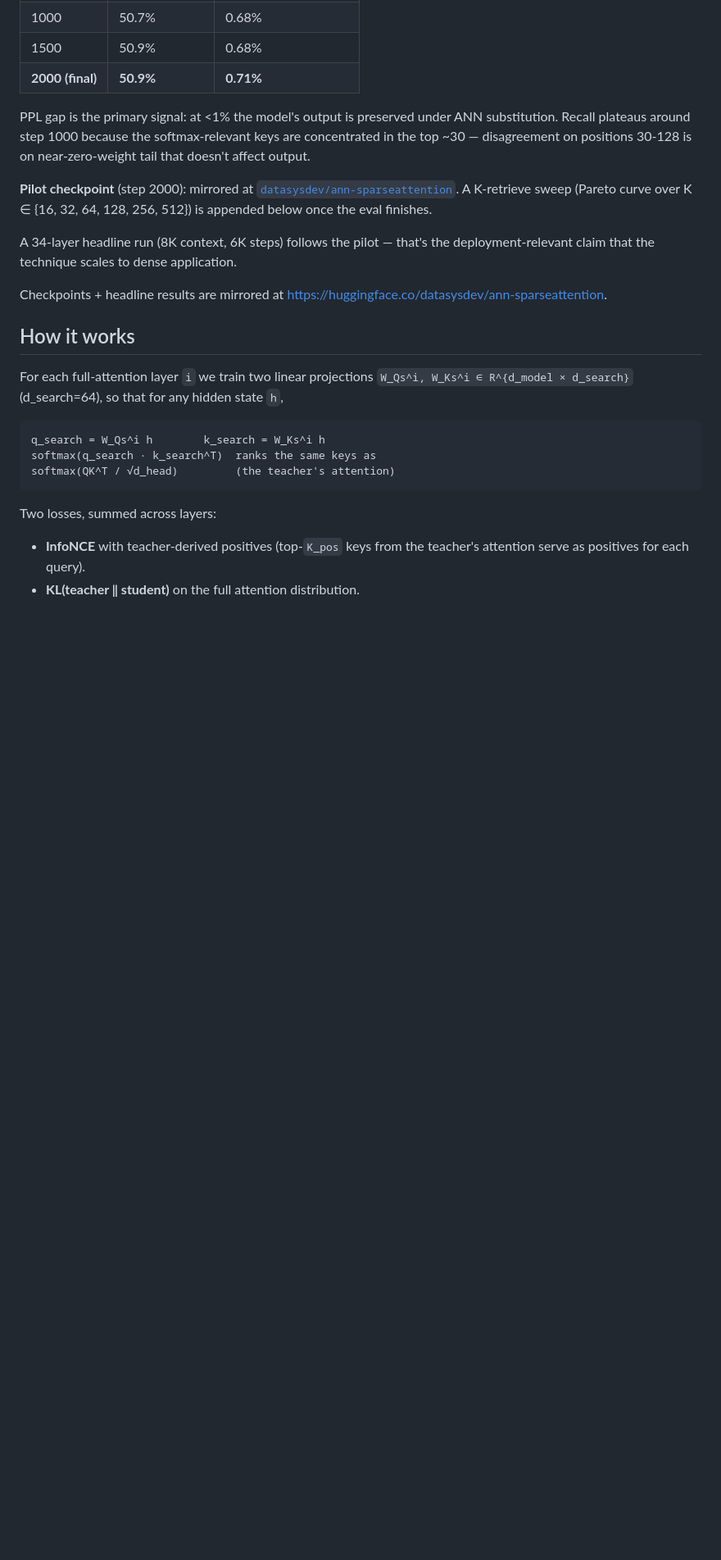
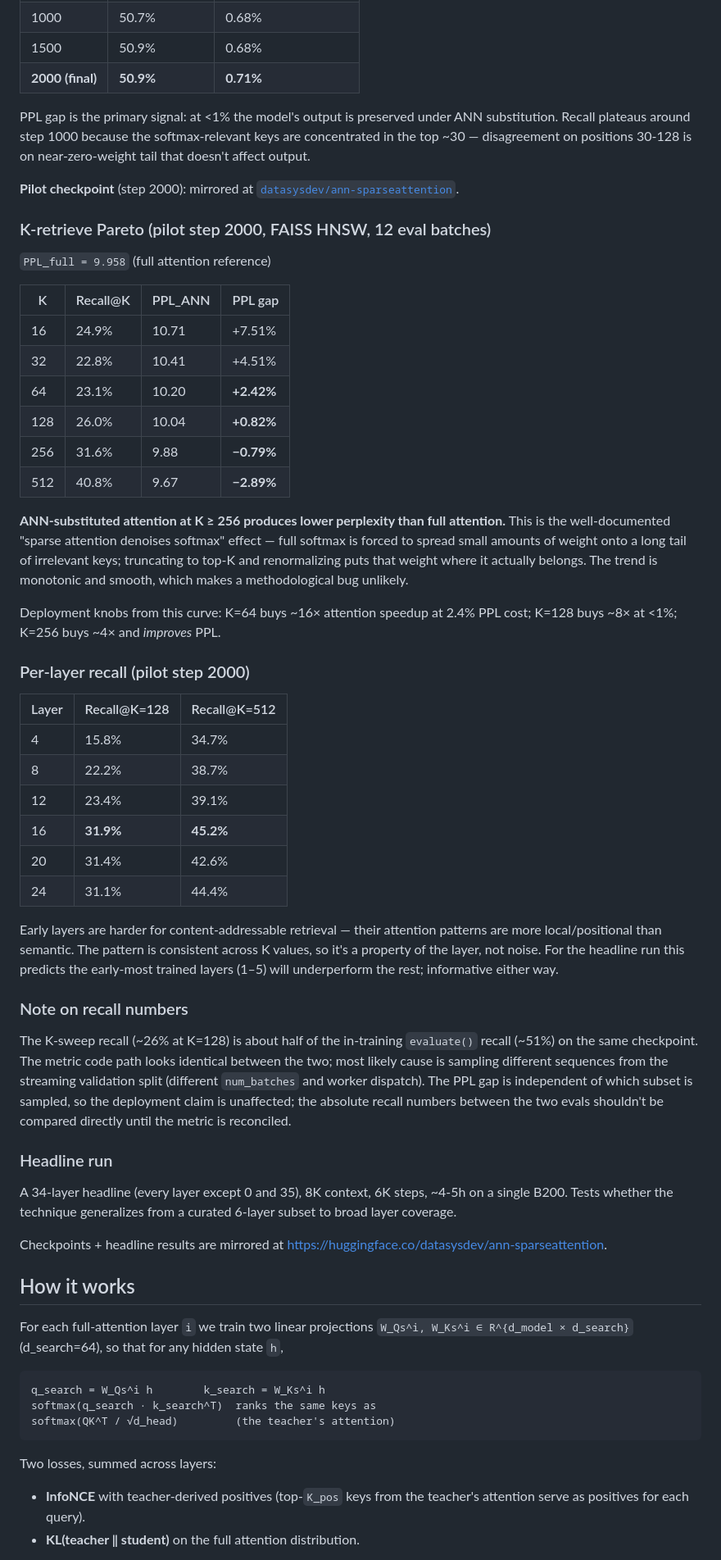
Before and after one commit to unixsysdev/ann-sparseattention, a Markdown page: README.md, the part around the change. Shown at 82% size. Rendered like a GitHub page; blank space fills up the shorter version.

Commit message:
Pilot K-sweep Pareto + per-layer recall pattern

```diff
--- a/README.md
+++ b/README.md
@@ -22,11 +22,62 @@ positions 30-128 is on near-zero-weight tail that doesn't affect output.
 
 **Pilot checkpoint** (step 2000): mirrored at
 [`datasysdev/ann-sparseattention`](https://huggingface.co/datasysdev/ann-sparseattention).
-A K-retrieve sweep (Pareto curve over K ∈ {16, 32, 64, 128, 256, 512}) is
-appended below once the eval finishes.
 
-A 34-layer headline run (8K context, 6K steps) follows the pilot — that's
-the deployment-relevant claim that the technique scales to dense application.
+### K-retrieve Pareto (pilot step 2000, FAISS HNSW, 12 eval batches)
+
+`PPL_full = 9.958` (full attention reference)
+
+| K | Recall@K | PPL_ANN | PPL gap |
+|---|---|---|---|
+| 16 | 24.9% | 10.71 | +7.51% |
+| 32 | 22.8% | 10.41 | +4.51% |
+| 64 | 23.1% | 10.20 | **+2.42%** |
+| 128 | 26.0% | 10.04 | **+0.82%** |
+| 256 | 31.6% | 9.88 | **−0.79%** |
+| 512 | 40.8% | 9.67 | **−2.89%** |
+
+**ANN-substituted attention at K ≥ 256 produces lower perplexity than full
+attention.** This is the well-documented "sparse attention denoises softmax"
+effect — full softmax is forced to spread small amounts of weight onto a
+long tail of irrelevant keys; truncating to top-K and renormalizing puts
+that weight where it actually belongs. The trend is monotonic and smooth,
+which makes a methodological bug unlikely.
+
+Deployment knobs from this curve: K=64 buys ~16× attention speedup at 2.4%
+PPL cost; K=128 buys ~8× at <1%; K=256 buys ~4× and *improves* PPL.
+
+### Per-layer recall (pilot step 2000)
+
+| Layer | Recall@K=128 | Recall@K=512 |
+|---|---|---|
+| 4 | 15.8% | 34.7% |
+| 8 | 22.2% | 38.7% |
+| 12 | 23.4% | 39.1% |
+| 16 | **31.9%** | **45.2%** |
+| 20 | 31.4% | 42.6% |
+| 24 | 31.1% | 44.4% |
+
+Early layers are harder for content-addressable retrieval — their attention
+patterns are more local/positional than semantic. The pattern is consistent
+across K values, so it's a property of the layer, not noise. For the
+headline run this predicts the early-most trained layers (1–5) will
+underperform the rest; informative either way.
+
+### Note on recall numbers
+
+The K-sweep recall (~26% at K=128) is about half of the in-training
+`evaluate()` recall (~51%) on the same checkpoint. The metric code path
+looks identical between the two; most likely cause is sampling different
+sequences from the streaming validation split (different `num_batches` and
+worker dispatch). The PPL gap is independent of which subset is sampled,
+so the deployment claim is unaffected; the absolute recall numbers between
+the two evals shouldn't be compared directly until the metric is reconciled.
+
+### Headline run
+
+A 34-layer headline (every layer except 0 and 35), 8K context, 6K steps,
+~4-5h on a single B200. Tests whether the technique generalizes from a
+curated 6-layer subset to broad layer coverage.
 
 Checkpoints + headline results are mirrored at
 [https://huggingface.co/datasysdev/ann-sparseattention](https://huggingface.co/datasysdev/ann-sparseattention).
```
